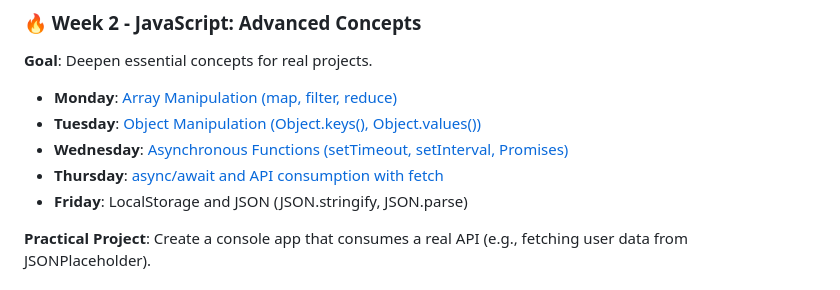
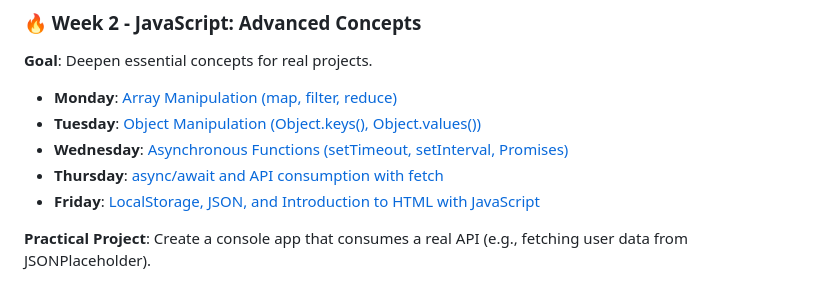
Before and after one commit to Wtheodoro/frontend-roadmap, a Markdown page: README.md, the part around the change. Rendered like a GitHub page.

```diff
--- a/README.md
+++ b/README.md
@@ -24,7 +24,7 @@ A comprehensive 8-week curriculum designed to transform beginners into frontend
 - **Tuesday**: [Object Manipulation (Object.keys(), Object.values())](week2/tuesday.md)
 - **Wednesday**: [Asynchronous Functions (setTimeout, setInterval, Promises)](week2/wednesday.md)
 - **Thursday**: [async/await and API consumption with fetch](week2/thursday.md)
-- **Friday**: LocalStorage and JSON (JSON.stringify, JSON.parse)
+- **Friday**: [LocalStorage, JSON, and Introduction to HTML with JavaScript](week2/friday.md)
 
 **Practical Project**: Create a console app that consumes a real API (e.g., fetching user data from JSONPlaceholder).
 
```
